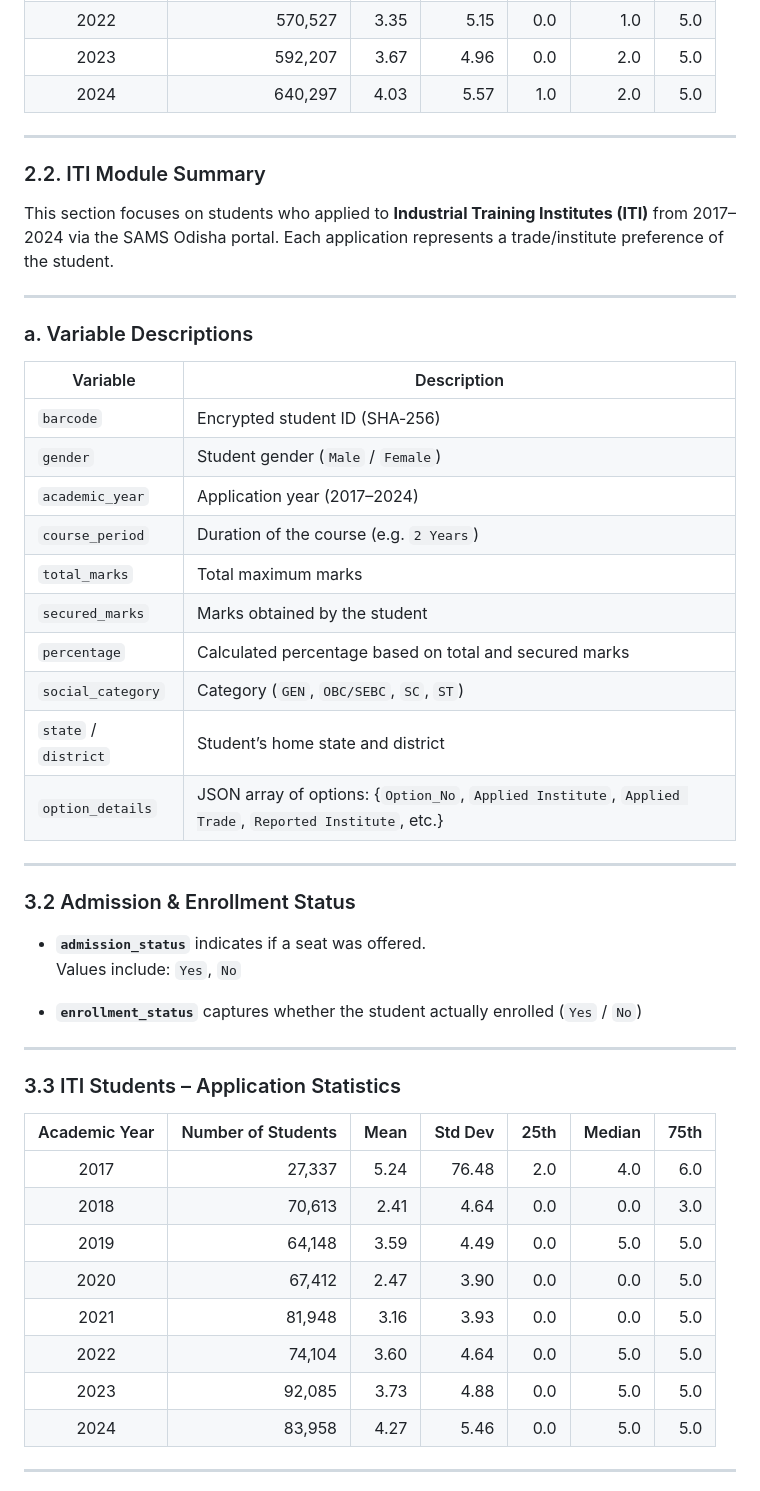
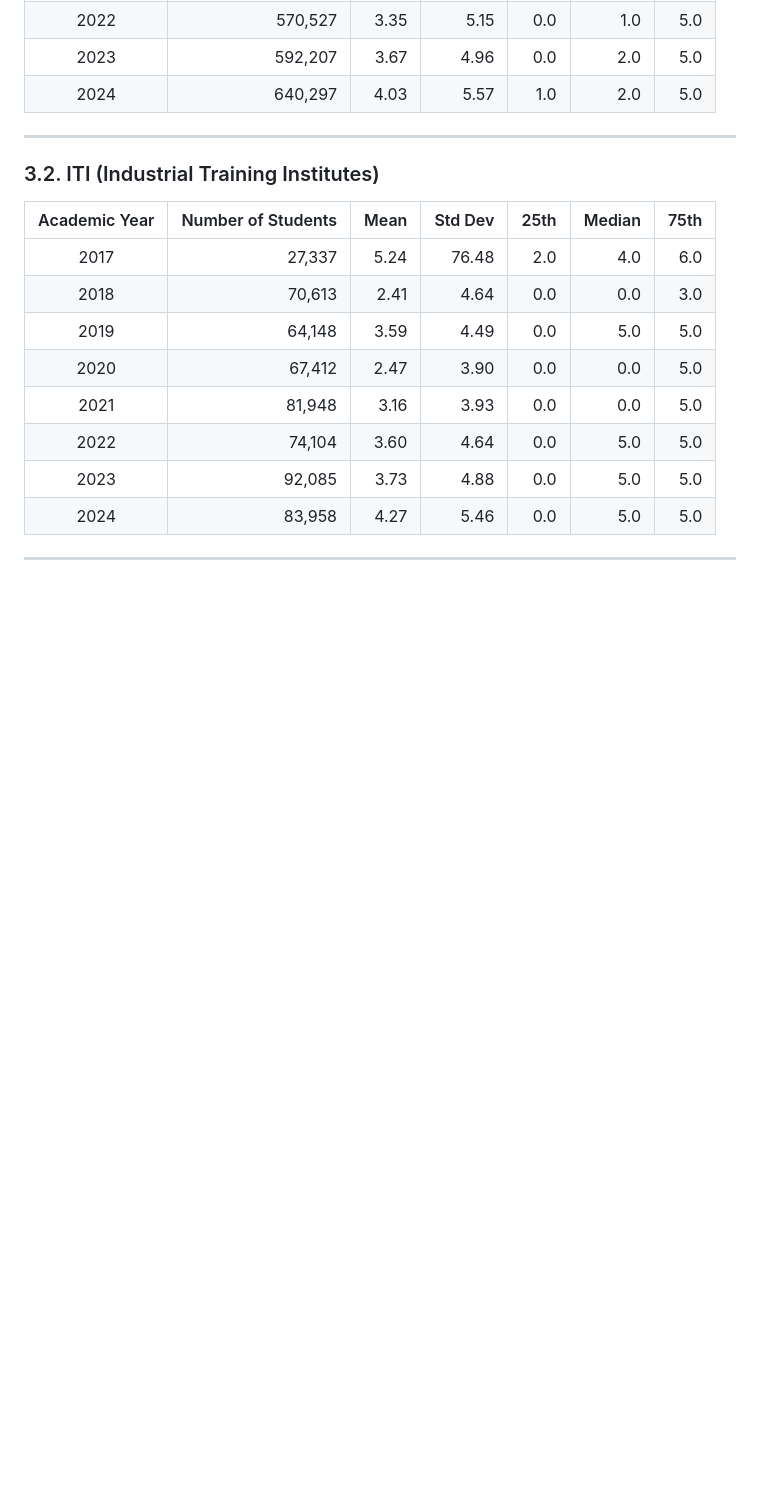
Before and after one commit to Data-Policy-and-Innovation-Centre/sams, a Markdown page: readme.MD, the part around the change printed below. Drawn GitHub-style; blank space fills up the shorter version.

```diff
--- a/readme.MD
+++ b/readme.MD
@@ -142,39 +165,8 @@ Each table includes:
 
 ---
 
-### 2.2. ITI Module Summary
+### 3.2. ITI (Industrial Training Institutes)
 
-This section focuses on students who applied to **Industrial Training Institutes (ITI)** from 2017–2024 via the SAMS Odisha portal. Each application represents a trade/institute preference of the student.
-
----
-
-### a. Variable Descriptions
-
-| Variable              | Description                                                                 |
-|-----------------------|-----------------------------------------------------------------------------|
-| `barcode`             | Encrypted student ID (SHA‑256)                                              |
-| `gender`              | Student gender (`Male` / `Female`)                                          |
-| `academic_year`       | Application year (2017–2024)                                                |
-| `course_period`       | Duration of the course (e.g. `2 Years`)                                     |
-| `total_marks`         | Total maximum marks                                                         |
-| `secured_marks`       | Marks obtained by the student                                               |
-| `percentage`          | Calculated percentage based on total and secured marks                      |
-| `social_category`     | Category (`GEN`, `OBC/SEBC`, `SC`, `ST`)                                    |
-| `state` / `district`  | Student’s home state and district                                           |
-| `option_details`      | JSON array of options: {`Option_No`, `Applied Institute`, `Applied Trade`, `Reported Institute`, etc.} |
-
----
-
-### 3.2 Admission & Enrollment Status
-
-- **`admission_status`** indicates if a seat was offered.
-  Values include: `Yes`, `No`
-
-- **`enrollment_status`** captures whether the student actually enrolled (`Yes` / `No`)
-
----
-
-### 3.3 ITI Students – Application Statistics
 
 | Academic Year | Number of Students | Mean | Std Dev | 25th | Median | 75th |
 |:-------------:|-------------------:|-----:|--------:|-----:|-------:|-----:|
```
Also changed, not shown: other parts of readme.MD (+38 -46 lines).
